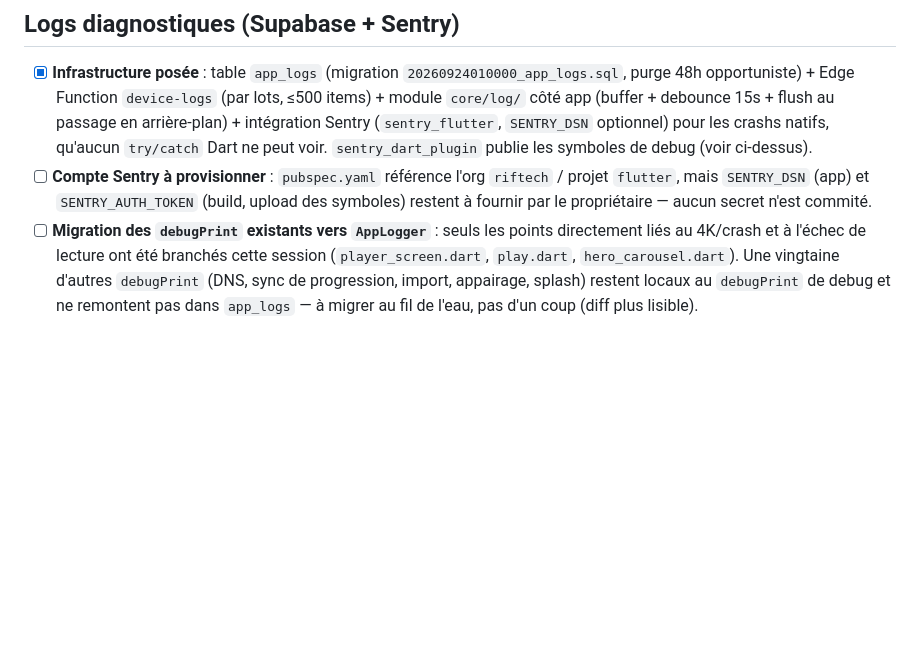
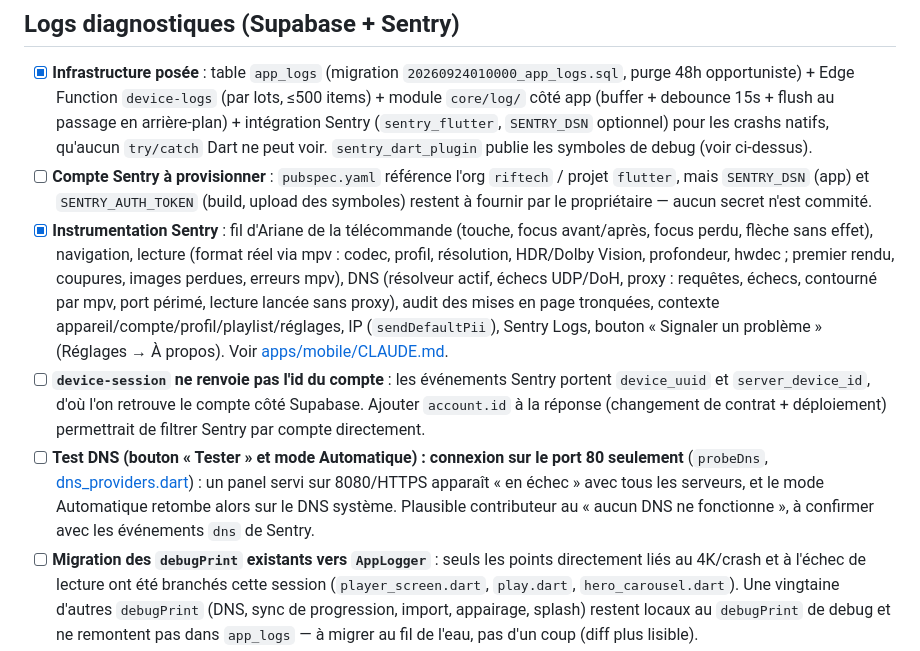
Before and after one commit to Rif-Tech/ERYMA-IPTV, a Markdown page: docs/roadmap.md, the part around the change. Drawn GitHub-style; blank space fills up the shorter version.

Commit message:
docs: document sentry telemetry and the debt it surfaced
Co-Authored-By: Claude Opus 5.5 <noreply@anthropic.com>
Claude-Session: https://claude.ai/code/session_01KB1vZ2rukaURadxLWQpCY8

```diff
--- a/docs/roadmap.md
+++ b/docs/roadmap.md
@@ -41,6 +41,9 @@ Neuf défauts remontés par l'usage réel sur box, en plus du 4K/crash ci-dessus
 
 - [x] **Infrastructure posée** : table `app_logs` (migration `20260924010000_app_logs.sql`, purge 48h opportuniste) + Edge Function `device-logs` (par lots, ≤500 items) + module `core/log/` côté app (buffer + debounce 15s + flush au passage en arrière-plan) + intégration Sentry (`sentry_flutter`, `SENTRY_DSN` optionnel) pour les crashs natifs, qu'aucun `try/catch` Dart ne peut voir. `sentry_dart_plugin` publie les symboles de debug (voir ci-dessus).
 - [ ] **Compte Sentry à provisionner** : `pubspec.yaml` référence l'org `riftech` / projet `flutter`, mais `SENTRY_DSN` (app) et `SENTRY_AUTH_TOKEN` (build, upload des symboles) restent à fournir par le propriétaire — aucun secret n'est commité.
+- [x] **Instrumentation Sentry** : fil d'Ariane de la télécommande (touche, focus avant/après, focus perdu, flèche sans effet), navigation, lecture (format réel via mpv : codec, profil, résolution, HDR/Dolby Vision, profondeur, hwdec ; premier rendu, coupures, images perdues, erreurs mpv), DNS (résolveur actif, échecs UDP/DoH, proxy : requêtes, échecs, contourné par mpv, port périmé, lecture lancée sans proxy), audit des mises en page tronquées, contexte appareil/compte/profil/playlist/réglages, IP (`sendDefaultPii`), Sentry Logs, bouton « Signaler un problème » (Réglages → À propos). Voir [apps/mobile/CLAUDE.md](../apps/mobile/CLAUDE.md).
+- [ ] **`device-session` ne renvoie pas l'id du compte** : les événements Sentry portent `device_uuid` et `server_device_id`, d'où l'on retrouve le compte côté Supabase. Ajouter `account.id` à la réponse (changement de contrat + déploiement) permettrait de filtrer Sentry par compte directement.
+- [ ] **Test DNS (bouton « Tester » et mode Automatique) : connexion sur le port 80 seulement** (`probeDns`, [dns_providers.dart](../apps/mobile/lib/core/net/dns_providers.dart)) : un panel servi sur 8080/HTTPS apparaît « en échec » avec tous les serveurs, et le mode Automatique retombe alors sur le DNS système. Plausible contributeur au « aucun DNS ne fonctionne », à confirmer avec les événements `dns` de Sentry.
 - [ ] **Migration des `debugPrint` existants vers `AppLogger`** : seuls les points directement liés au 4K/crash et à l'échec de lecture ont été branchés cette session (`player_screen.dart`, `play.dart`, `hero_carousel.dart`). Une vingtaine d'autres `debugPrint` (DNS, sync de progression, import, appairage, splash) restent locaux au `debugPrint` de debug et ne remontent pas dans `app_logs` — à migrer au fil de l'eau, pas d'un coup (diff plus lisible).
 
 ## P1 — Robustesse du lecteur et du réseau
```
Also changed, not shown: apps/mobile/CLAUDE.md (+1 -0 lines).
